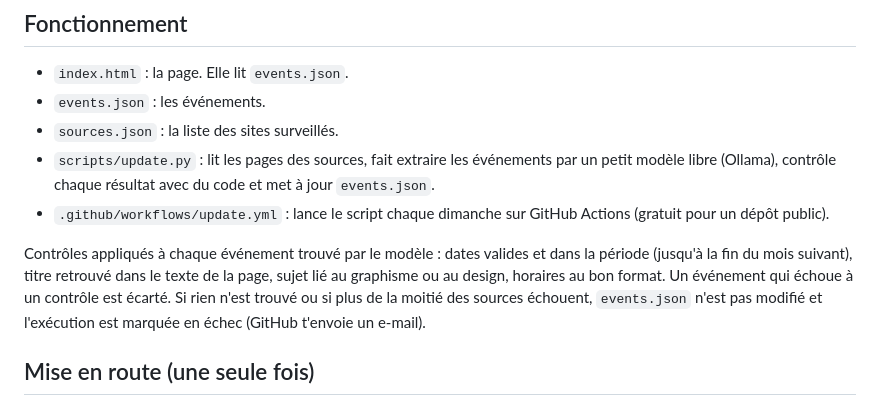
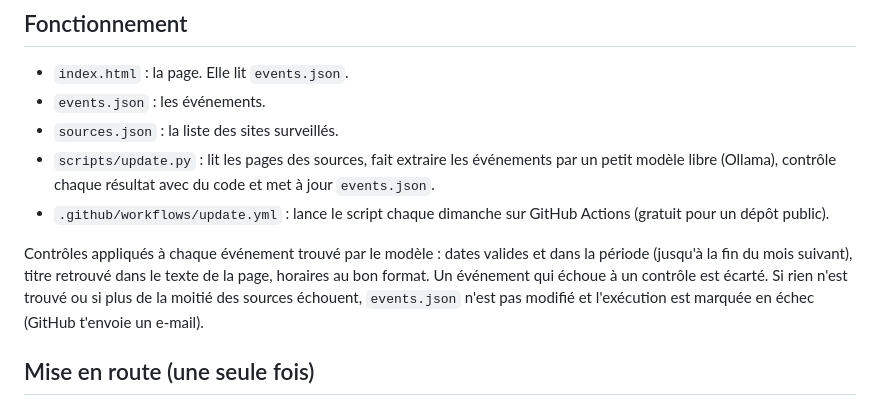
Before and after one commit to alexanegroussard-hue/agenda, a Markdown page: README.md, the part around the change. Drawn GitHub-style.

Commit message:
README : plus de contrôle de sujet
Co-Authored-By: Claude Sonnet 5.5 <noreply@anthropic.com>
Claude-Session: https://claude.ai/code/session_01AJpsx3AVQs64Xmsxt5bhPT

```diff
--- a/README.md
+++ b/README.md
@@ -11,7 +11,7 @@ La page a quatre onglets : **Agenda** (liste des événements entre deux dates,
 - `scripts/update.py` : lit les pages des sources, fait extraire les événements par un petit modèle libre (Ollama), contrôle chaque résultat avec du code et met à jour `events.json`.
 - `.github/workflows/update.yml` : lance le script chaque dimanche sur GitHub Actions (gratuit pour un dépôt public).
 
-Contrôles appliqués à chaque événement trouvé par le modèle : dates valides et dans la période (jusqu'à la fin du mois suivant), titre retrouvé dans le texte de la page, sujet lié au graphisme ou au design, horaires au bon format. Un événement qui échoue à un contrôle est écarté. Si rien n'est trouvé ou si plus de la moitié des sources échouent, `events.json` n'est pas modifié et l'exécution est marquée en échec (GitHub t'envoie un e-mail).
+Contrôles appliqués à chaque événement trouvé par le modèle : dates valides et dans la période (jusqu'à la fin du mois suivant), titre retrouvé dans le texte de la page, horaires au bon format. Un événement qui échoue à un contrôle est écarté. Si rien n'est trouvé ou si plus de la moitié des sources échouent, `events.json` n'est pas modifié et l'exécution est marquée en échec (GitHub t'envoie un e-mail).
 
 ## Mise en route (une seule fois)
 
```
